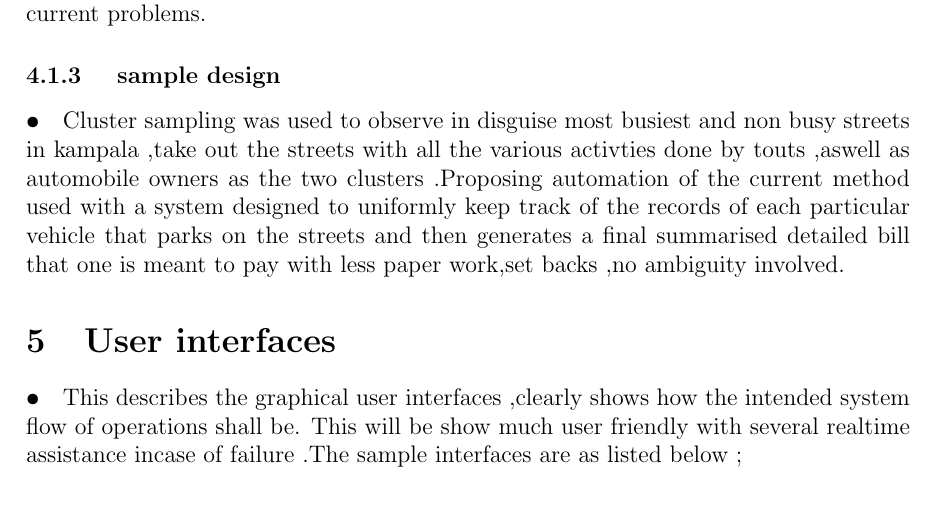
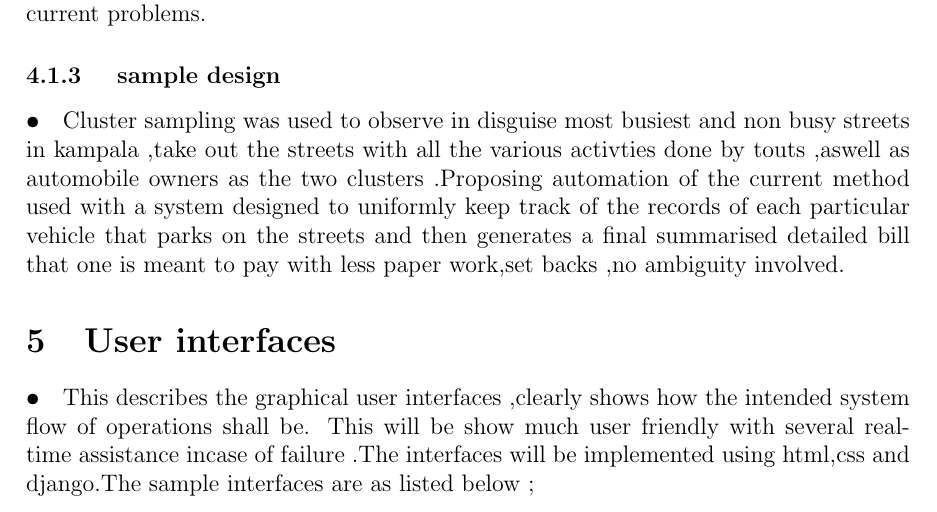
Before and after one commit to timegroup/research-methodology, a LaTeX document (full proposal/coursework4_3.tex): part of page 5 of 7, cut so that both start at the same text. Compiled offline with pdfLaTeX.

Commit message:
Add files via upload

```diff
--- a/full proposal/coursework4_3.tex
+++ b/full proposal/coursework4_3.tex
@@ -109,7 +109,7 @@ The purpose of the surveys, was to accurately obtain information regarding the t
  \paragraph{•}Cluster sampling was used to observe in disguise most busiest and non busy streets in kampala ,take out the streets with all the various activties done by touts ,aswell as automobile owners as the two clusters .Proposing automation of the current method used with a system designed to uniformly keep track of the records of each particular vehicle that parks on the streets and then generates a final summarised detailed bill that one is meant to pay with less paper work,set backs ,no ambiguity involved.
 
 \section{User interfaces}
-\paragraph{•}This describes the graphical user interfaces ,clearly shows how the intended system flow of operations shall be. This will be show much user friendly with several realtime assistance incase of failure .The sample interfaces are as listed below ;
+\paragraph{•}This describes the graphical user interfaces ,clearly shows how the intended system flow of operations shall be. This will be show much user friendly with several realtime assistance incase of failure .The interfaces will be implemented using html,css and django.The sample interfaces are as listed below ;
 \begin{figure}[h!]
   \centering
   \begin{subfigure}[b]{0.4\linewidth}
```
Also changed, not shown: full proposal/coursework4_3.pdf, 4 other files.
